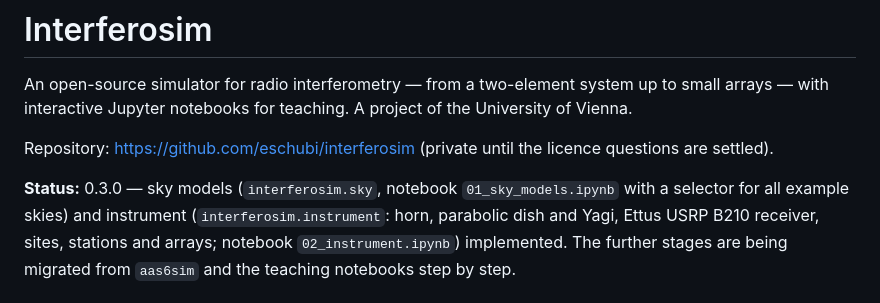
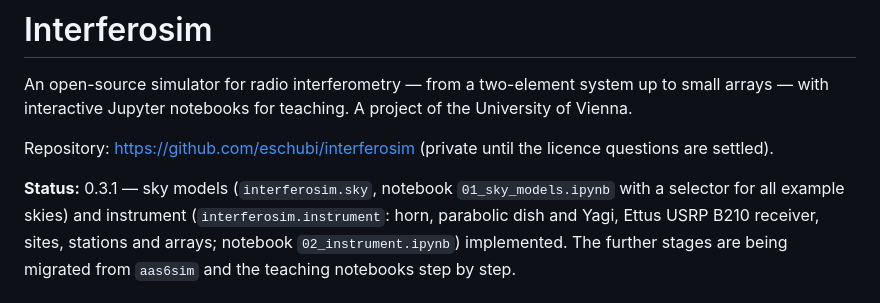
Before and after one commit to eschubi/interferosim, a Markdown page: README.md, the part around the change. Rendered like a GitHub page.

```diff
--- a/README.md
+++ b/README.md
@@ -8,7 +8,7 @@ teaching. A project of the University of Vienna.
 Repository: <https://github.com/eschubi/interferosim> (private until the
 licence questions are settled).
 
-**Status:** 0.3.0 — sky models (`interferosim.sky`, notebook
+**Status:** 0.3.1 — sky models (`interferosim.sky`, notebook
 `01_sky_models.ipynb` with a selector for all example skies) and
 instrument (`interferosim.instrument`: horn, parabolic dish and Yagi,
 Ettus USRP B210 receiver, sites, stations and arrays; notebook
```
Also changed, not shown: CHANGELOG.md (+8 -0 lines), docs/images/cyga_baseline.png (added), 9 other files.
